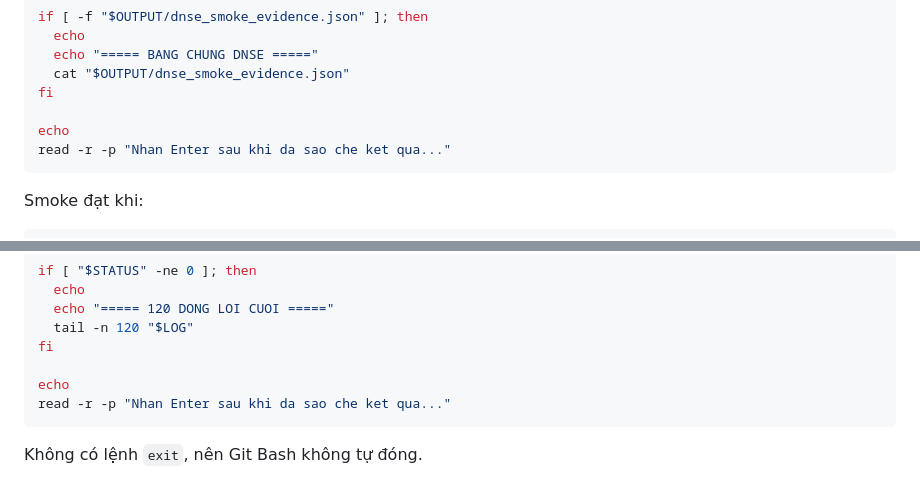
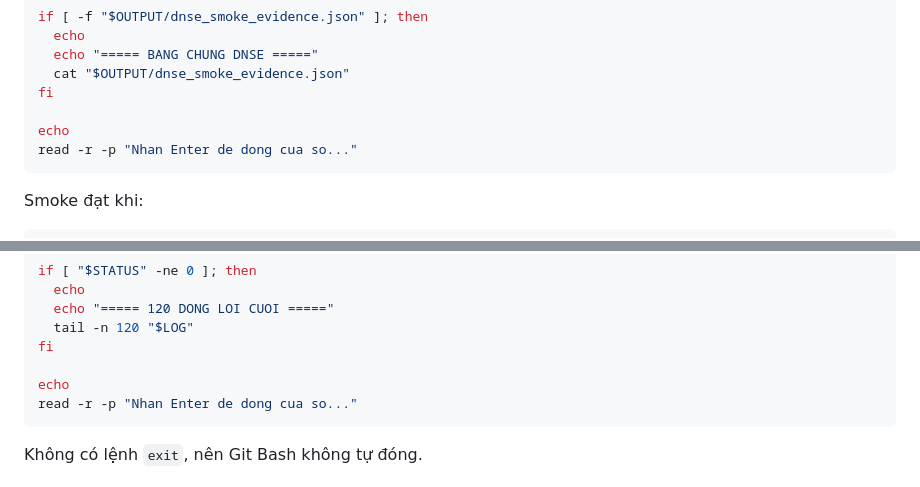
Before and after one commit to Tienkhoaa2908/vn-quant-system, a Markdown page: tai_lieu/runbook_eod_hang_ngay.md, 2 parts joined by grey strips. GitHub-like rendering.

Commit message:
Docs: giữ Git Bash bằng đúng prompt đã kiểm thử

````diff
--- a/tai_lieu/runbook_eod_hang_ngay.md
+++ b/tai_lieu/runbook_eod_hang_ngay.md
@@ -96,7 +96,7 @@ if [ -f "$OUTPUT/dnse_smoke_evidence.json" ]; then
 fi
 
 echo
-read -r -p "Nhan Enter sau khi da sao che ket qua..."
+read -r -p "Nhan Enter de dong cua so..."
 ```
 
 Smoke đạt khi:
@@ -183,7 +183,7 @@ if [ "$STATUS" -ne 0 ]; then
 fi
 
 echo
-read -r -p "Nhan Enter sau khi da sao che ket qua..."
+read -r -p "Nhan Enter de dong cua so..."
 ```
 
 Không có lệnh `exit`, nên Git Bash không tự đóng.
````
